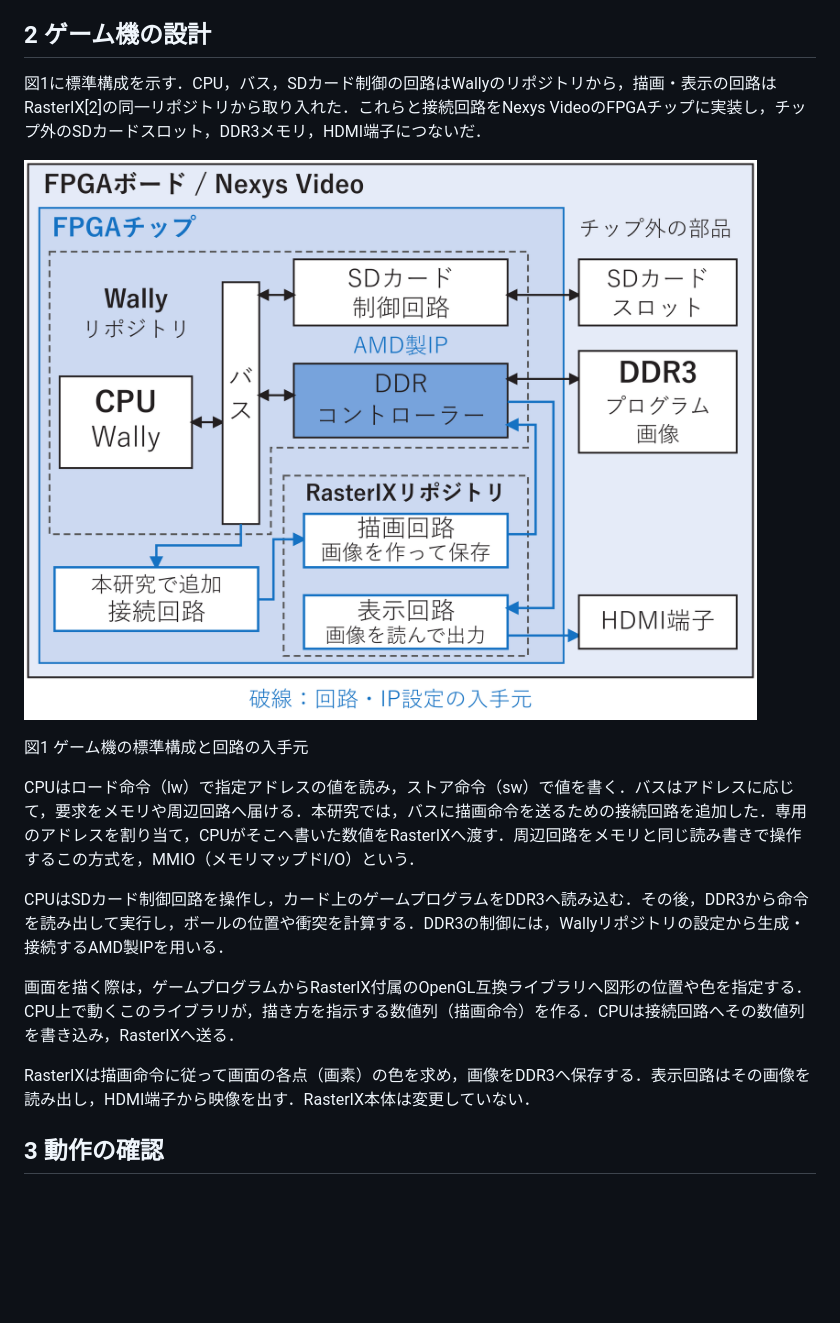
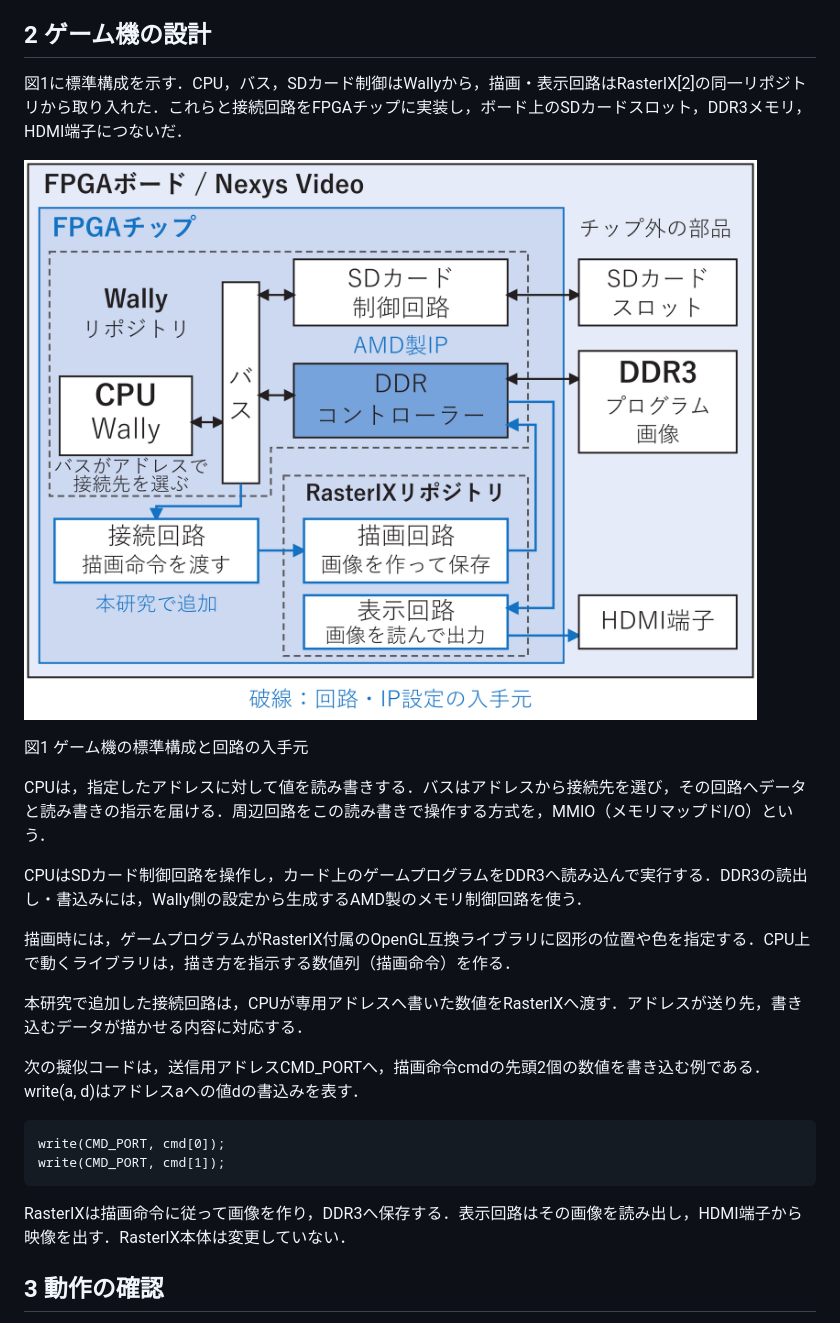
Before and after one commit to SoshiroFujimori/wally-game-console-research, a Markdown page: docs/abstract/アブスト_主要事項.md, the part around the change. Drawn GitHub-style; pictures changed too: docs/abstract/figs/figure-1.png; blank space fills up the shorter version.

Commit message:
Clarify abstract command transfer with a conceptual write example

````diff
--- a/docs/abstract/アブスト_主要事項.md
+++ b/docs/abstract/アブスト_主要事項.md
@@ -6,19 +6,28 @@ FPGAは，コードで記述した論理回路を実装できる半導体チッ
 
 ## 2  ゲーム機の設計
 
-図1に標準構成を示す．CPU，バス，SDカード制御の回路はWallyのリポジトリから，描画・表示の回路はRasterIX[2]の同一リポジトリから取り入れた．これらと接続回路をNexys VideoのFPGAチップに実装し，チップ外のSDカードスロット，DDR3メモリ，HDMI端子につないだ．
+図1に標準構成を示す．CPU，バス，SDカード制御はWallyから，描画・表示回路はRasterIX[2]の同一リポジトリから取り入れた．これらと接続回路をFPGAチップに実装し，ボード上のSDカードスロット，DDR3メモリ，HDMI端子につないだ．
 
-![FPGAチップとチップ外の部品を示す標準構成図。破線のWallyリポジトリ枠にはCPU，バス，SDカード制御とDDRコントローラーをまとめた。DDRコントローラーはAMD製IPであり，Wally側の設定で生成・接続する。破線のRasterIXリポジトリ枠には同一リポジトリから取り入れた描画回路と表示回路をまとめた。本研究で追加した接続回路は両枠の外に置き，CPUのバスから描画回路へ命令を渡す。描画・表示回路はDDRコントローラーを介してDDR3の画像を読み書きする。青枠は本研究で追加した機能。](figs/figure-1.png)
+![FPGAチップ内のCPUとバス，SDカード制御，DDRコントローラー，接続回路，描画回路，表示回路を示す．バスはアドレスで接続先を選ぶ．本研究で追加した接続回路は，CPUが書き込んだ描画命令を描画回路へ渡す．描画回路からDDR3への保存と表示回路による読出しはDDRコントローラーを介する．破線は回路・IP設定の入手元を表す．Wally側にはCPU，バス，SDカード制御とAMD製IPのDDR制御，RasterIX側には描画・表示の両回路をまとめた．接続回路は両枠の外に置く．青い枠と線は追加した描画・表示機能の接続を示す．](figs/figure-1.png)
 
 図1  ゲーム機の標準構成と回路の入手元
 
-CPUはロード命令（lw）で指定アドレスの値を読み，ストア命令（sw）で値を書く．バスはアドレスに応じて，要求をメモリや周辺回路へ届ける．本研究では，バスに描画命令を送るための接続回路を追加した．専用のアドレスを割り当て，CPUがそこへ書いた数値をRasterIXへ渡す．周辺回路をメモリと同じ読み書きで操作するこの方式を，MMIO（メモリマップドI/O）という．
+CPUは，指定したアドレスに対して値を読み書きする．バスはアドレスから接続先を選び，その回路へデータと読み書きの指示を届ける．周辺回路をこの読み書きで操作する方式を，MMIO（メモリマップドI/O）という．
 
-CPUはSDカード制御回路を操作し，カード上のゲームプログラムをDDR3へ読み込む．その後，DDR3から命令を読み出して実行し，ボールの位置や衝突を計算する．DDR3の制御には，Wallyリポジトリの設定から生成・接続するAMD製IPを用いる．
+CPUはSDカード制御回路を操作し，カード上のゲームプログラムをDDR3へ読み込んで実行する．DDR3の読出し・書込みには，Wally側の設定から生成するAMD製のメモリ制御回路を使う．
 
-画面を描く際は，ゲームプログラムからRasterIX付属のOpenGL互換ライブラリへ図形の位置や色を指定する．CPU上で動くこのライブラリが，描き方を指示する数値列（描画命令）を作る．CPUは接続回路へその数値列を書き込み，RasterIXへ送る．
+描画時には，ゲームプログラムがRasterIX付属のOpenGL互換ライブラリに図形の位置や色を指定する．CPU上で動くライブラリは，描き方を指示する数値列（描画命令）を作る．
 
-RasterIXは描画命令に従って画面の各点（画素）の色を求め，画像をDDR3へ保存する．表示回路はその画像を読み出し，HDMI端子から映像を出す．RasterIX本体は変更していない．
+本研究で追加した接続回路は，CPUが専用アドレスへ書いた数値をRasterIXへ渡す．アドレスが送り先，書き込むデータが描かせる内容に対応する．
+
+次の擬似コードは，送信用アドレスCMD_PORTへ，描画命令cmdの先頭2個の数値を書き込む例である．write(a, d)はアドレスaへの値dの書込みを表す．
+
+```text
+write(CMD_PORT, cmd[0]);
+write(CMD_PORT, cmd[1]);
+```
+
+RasterIXは描画命令に従って画像を作り，DDR3へ保存する．表示回路はその画像を読み出し，HDMI端子から映像を出す．RasterIX本体は変更していない．
 
 ## 3  動作の確認
 
````
Also changed, not shown: 7 other files.
